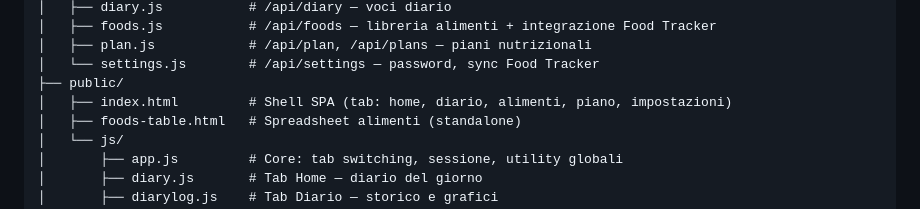
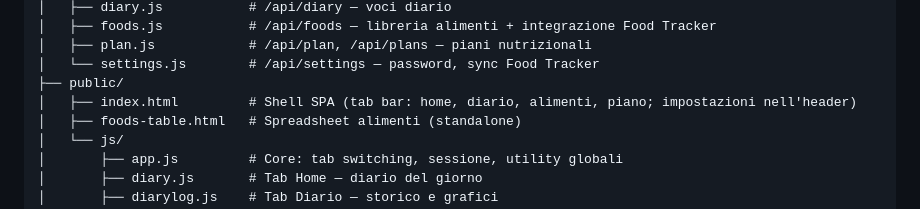
Before and after one commit to alexpani/diario-alimentare, a Markdown page: CLAUDE.md, the part around the change. Rendered like a GitHub page.

Commit message:
Auto: aggiorna CLAUDE.md

```diff
--- a/CLAUDE.md
+++ b/CLAUDE.md
@@ -38,7 +38,7 @@ node update_plans_kcal.js  # aggiorna kcal piani su TDEE personale
 │   ├── plan.js            # /api/plan, /api/plans — piani nutrizionali
 │   └── settings.js        # /api/settings — password, sync Food Tracker
 ├── public/
-│   ├── index.html         # Shell SPA (tab: home, diario, alimenti, piano, impostazioni)
+│   ├── index.html         # Shell SPA (tab bar: home, diario, alimenti, piano; impostazioni nell'header)
 │   ├── foods-table.html   # Spreadsheet alimenti (standalone)
 │   └── js/
 │       ├── app.js         # Core: tab switching, sessione, utility globali
```
